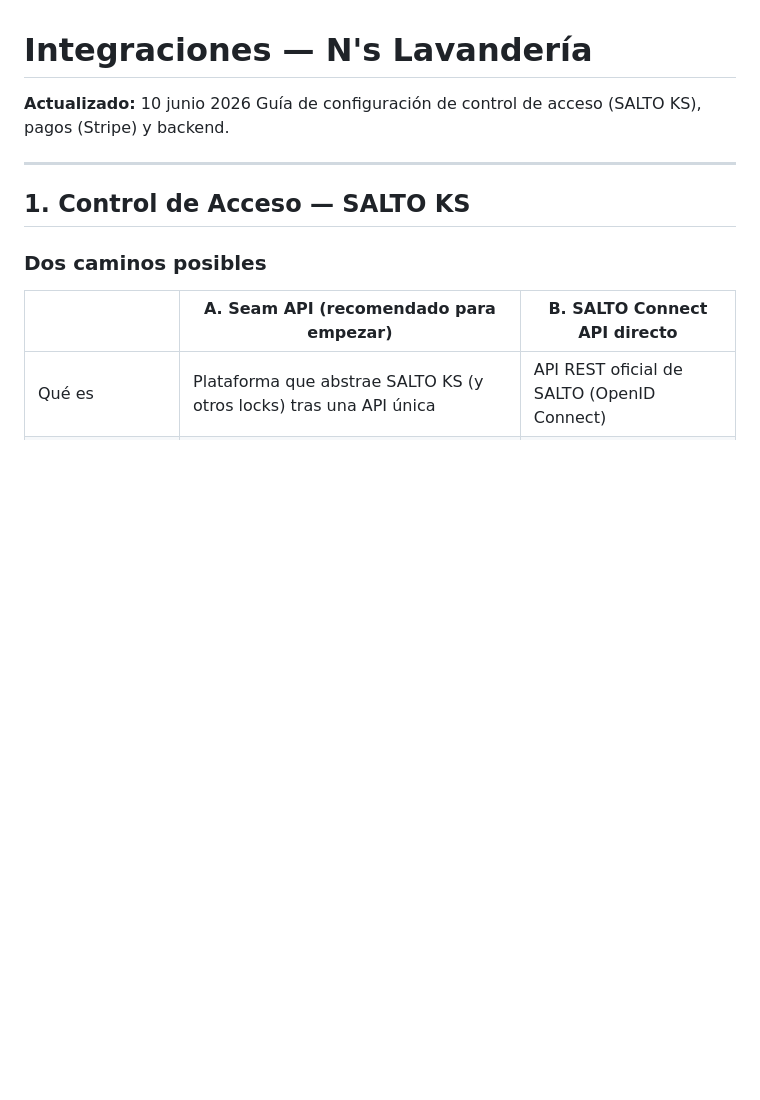
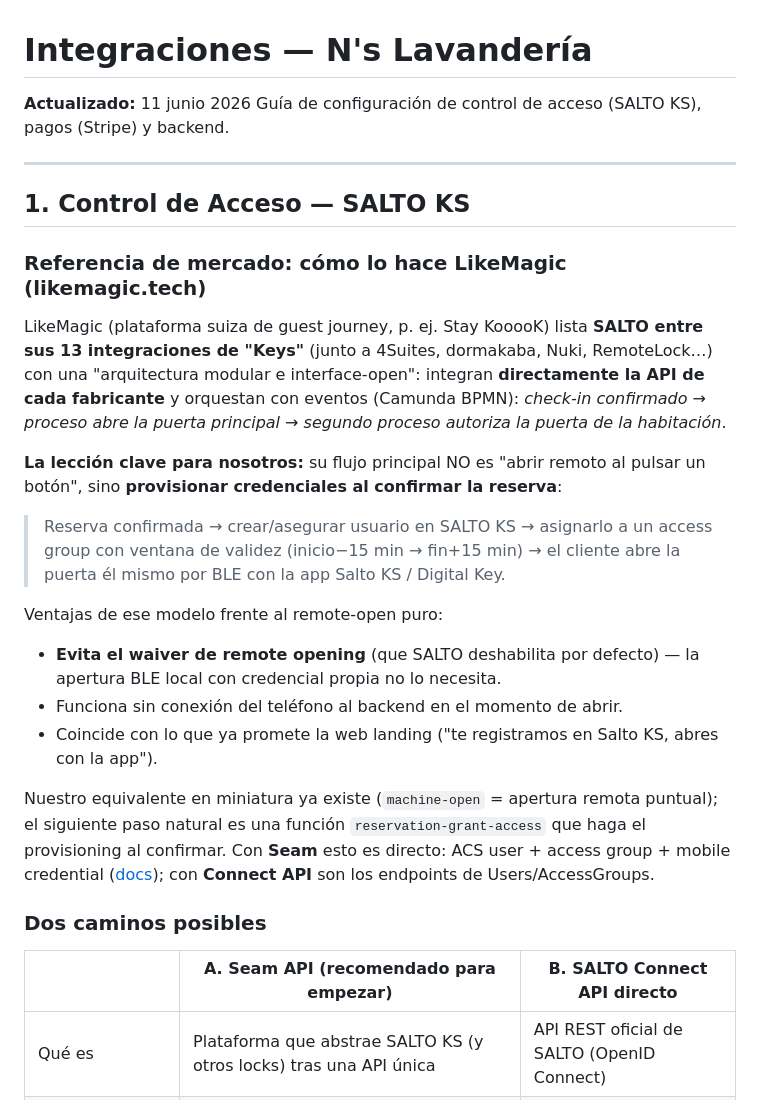
Before and after one commit to elpollo619/ns-lavanderia-app, a Markdown page: docs/INTEGRACIONES.md, the part around the change. GitHub-like rendering; blank space fills up the shorter version.

Commit message:
docs: modelo LikeMagic para SALTO KS — provisioning de credenciales vs remote-open
LikeMagic integra SALTO directamente (entre 13 proveedores de Keys) y al
confirmar el check-in provisiona la credencial en vez de abrir remoto:
evita el waiver de remote opening y coincide con lo que promete nuestra
landing. Próximo paso natural: función reservation-grant-access.

Co-Authored-By: Claude Fable 5 <noreply@anthropic.com>

```diff
--- a/docs/INTEGRACIONES.md
+++ b/docs/INTEGRACIONES.md
@@ -1,11 +1,38 @@
 # Integraciones — N's Lavandería
 
-**Actualizado:** 10 junio 2026
+**Actualizado:** 11 junio 2026
 Guía de configuración de control de acceso (SALTO KS), pagos (Stripe) y backend.
 
 ---
 
 ## 1. Control de Acceso — SALTO KS
+
+### Referencia de mercado: cómo lo hace LikeMagic (likemagic.tech)
+
+LikeMagic (plataforma suiza de guest journey, p. ej. Stay KooooK) lista **SALTO entre sus
+13 integraciones de "Keys"** (junto a 4Suites, dormakaba, Nuki, RemoteLock…) con una
+"arquitectura modular e interface-open": integran **directamente la API de cada fabricante**
+y orquestan con eventos (Camunda BPMN): *check-in confirmado → proceso abre la puerta
+principal → segundo proceso autoriza la puerta de la habitación*.
+
+**La lección clave para nosotros:** su flujo principal NO es "abrir remoto al pulsar un
+botón", sino **provisionar credenciales al confirmar la reserva**:
+
+> Reserva confirmada → crear/asegurar usuario en SALTO KS → asignarlo a un access group
+> con ventana de validez (inicio−15 min → fin+15 min) → el cliente abre la puerta él mismo
+> por BLE con la app Salto KS / Digital Key.
+
+Ventajas de ese modelo frente al remote-open puro:
+- **Evita el waiver de remote opening** (que SALTO deshabilita por defecto) — la apertura
+  BLE local con credencial propia no lo necesita.
+- Funciona sin conexión del teléfono al backend en el momento de abrir.
+- Coincide con lo que ya promete la web landing ("te registramos en Salto KS, abres con la app").
+
+Nuestro equivalente en miniatura ya existe (`machine-open` = apertura remota puntual);
+el siguiente paso natural es una función `reservation-grant-access` que haga el
+provisioning al confirmar. Con **Seam** esto es directo: ACS user + access group +
+mobile credential ([docs](https://docs.seam.co/latest/device-and-system-integration-guides/salto-ks-access-control-system/programming-salto-ks-mobile-credentials));
+con **Connect API** son los endpoints de Users/AccessGroups.
 
 ### Dos caminos posibles
 
```
